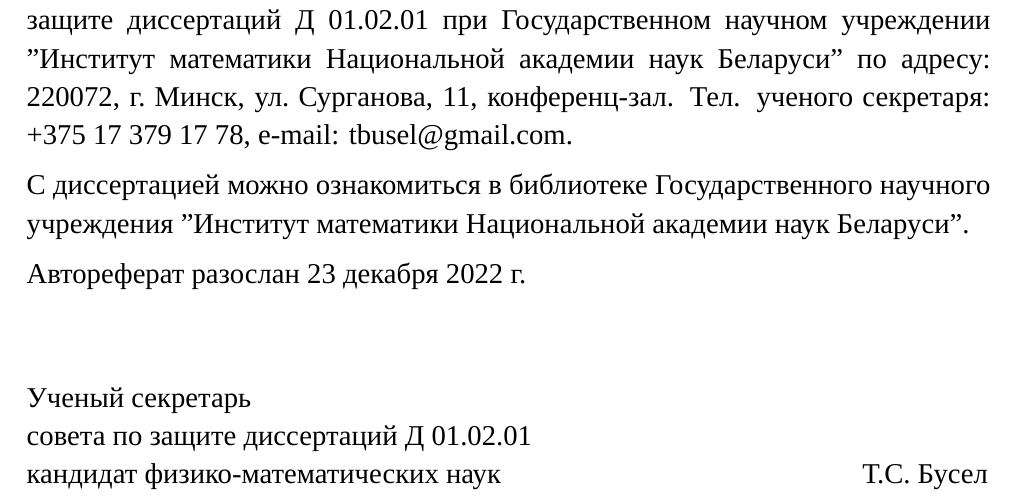
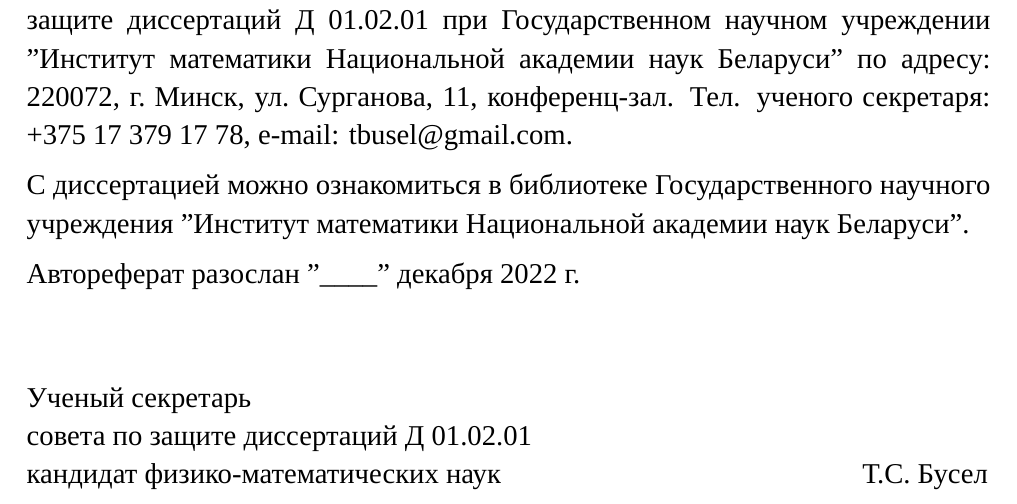
Before and after one commit to KondratyonokNikita/PhD, a LaTeX thesis (autoref/_00_autoref.tex, which reads autoref/_02_defense.tex): part of page 2 of 23, cut so that both start at the same text. Compiled offline with XeLaTeX; a missing font is replaced by an installed copy or a similar font.

Commit message:
Убрал дату рассылки из автореферата

```diff
--- a/autoref/_02_defense.tex
+++ b/autoref/_02_defense.tex
@@ -71,7 +71,7 @@
 
 \medskip
 \noindent
-Автореферат разослан 23 декабря 2022 г.\\
+Автореферат разослан ''\_\_\_\_'' декабря 2022 г.\\
 
 \vfill
 \noindent
```
